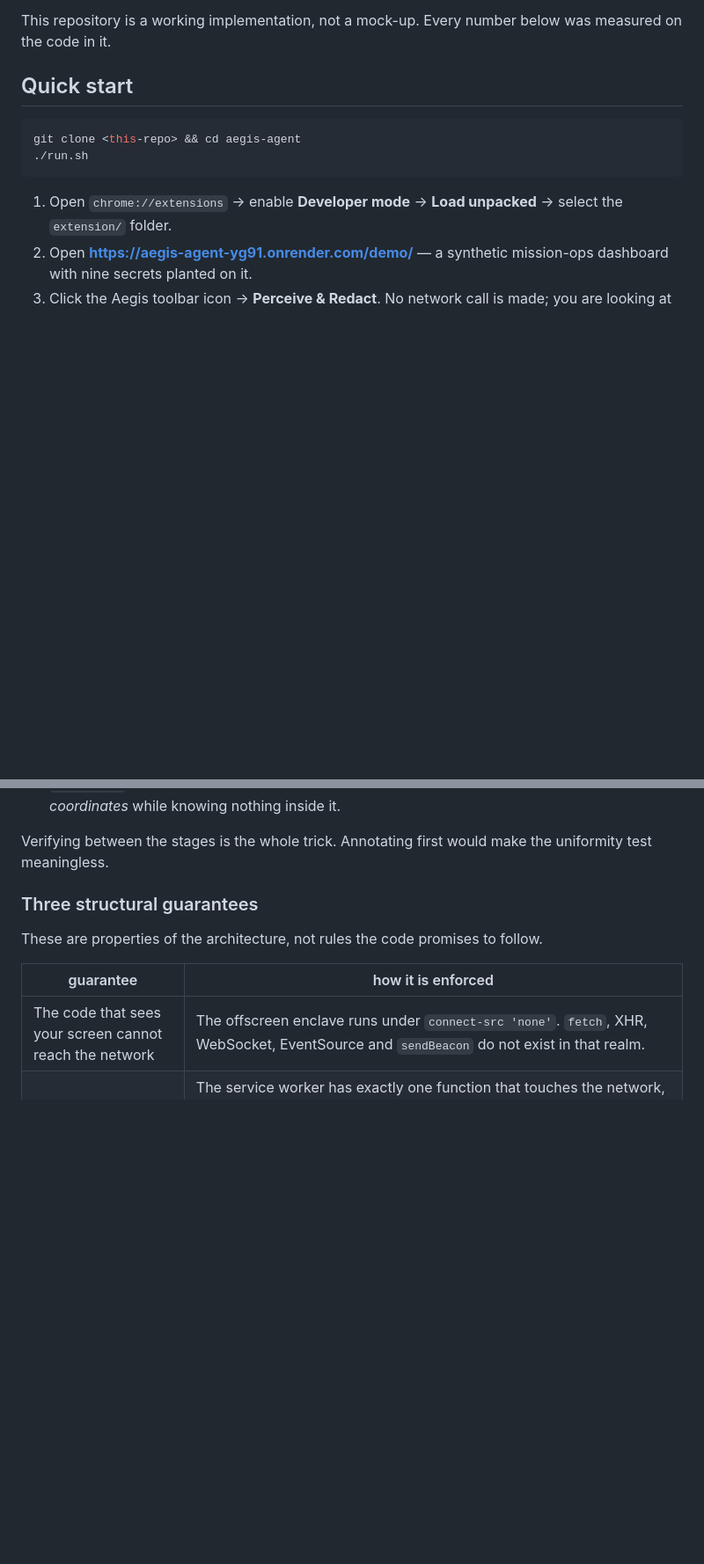
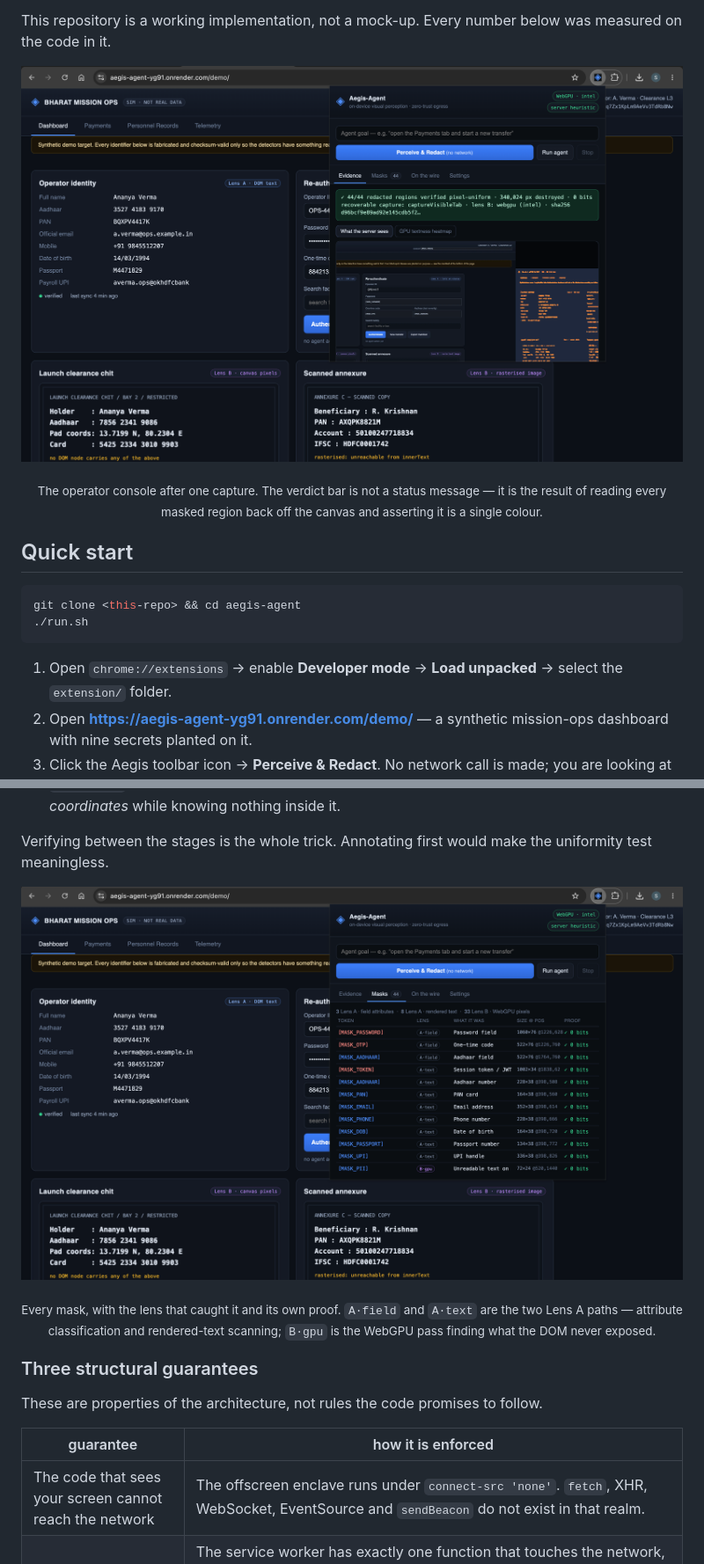
Before and after one commit to sumyuck/Aegis-Agent, a Markdown page: README.md, 2 parts joined by grey strips. Shown at 88% size. Drawn GitHub-style; pictures changed too: docs/images/evidence-verdict.png (added), docs/images/masks-proofs.png (added); blank space fills up the shorter version.

```diff
--- a/README.md
+++ b/README.md
@@ -29,6 +29,19 @@ that can **reason** runs on a server and never receives an unredacted pixel.
 
 This repository is a working implementation, not a mock-up. Every number below was
 measured on the code in it.
+
+<p align="center">
+  <img src="docs/images/evidence-verdict.png"
+       alt="The Aegis-Agent popup: every redacted region verified pixel-uniform, beside the sanitised frame a server would receive">
+</p>
+
+<p align="center">
+  <sub>
+    The operator console after one capture. The verdict bar is not a status message &mdash;
+    it is the result of reading every masked region back off the canvas and asserting
+    it is a single colour.
+  </sub>
+</p>
 
 ## Quick start
 
@@ -126,6 +139,20 @@ Masking runs in two stages, in this order for a reason:
 
 Verifying between the stages is the whole trick. Annotating first would make the
 uniformity test meaningless.
+<p align="center">
+  <img src="docs/images/masks-proofs.png"
+       alt="Per-region mask table showing token, detecting lens, original field type, geometry and uniformity proof">
+</p>
+
+<p align="center">
+  <sub>
+    Every mask, with the lens that caught it and its own proof. <code>A&middot;field</code>
+    and <code>A&middot;text</code> are the two Lens&nbsp;A paths &mdash; attribute
+    classification and rendered-text scanning; <code>B&middot;gpu</code> is the
+    WebGPU pass finding what the DOM never exposed.
+  </sub>
+</p>
+
 
 ### Three structural guarantees
 
```
Also changed, not shown: other parts of README.md (+32 -0 lines), docs/images/selftest-assertions.png (added), docs/images/settings-modes.png (added).
